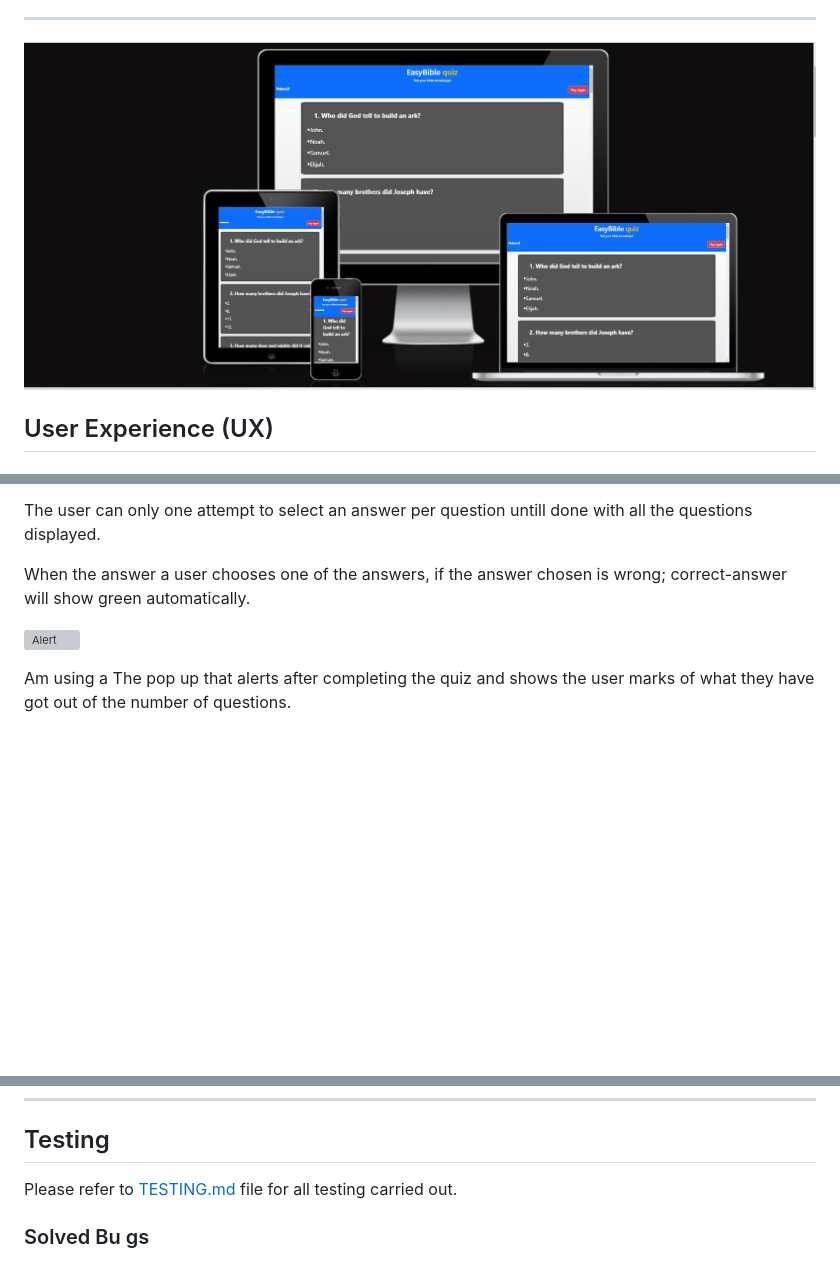
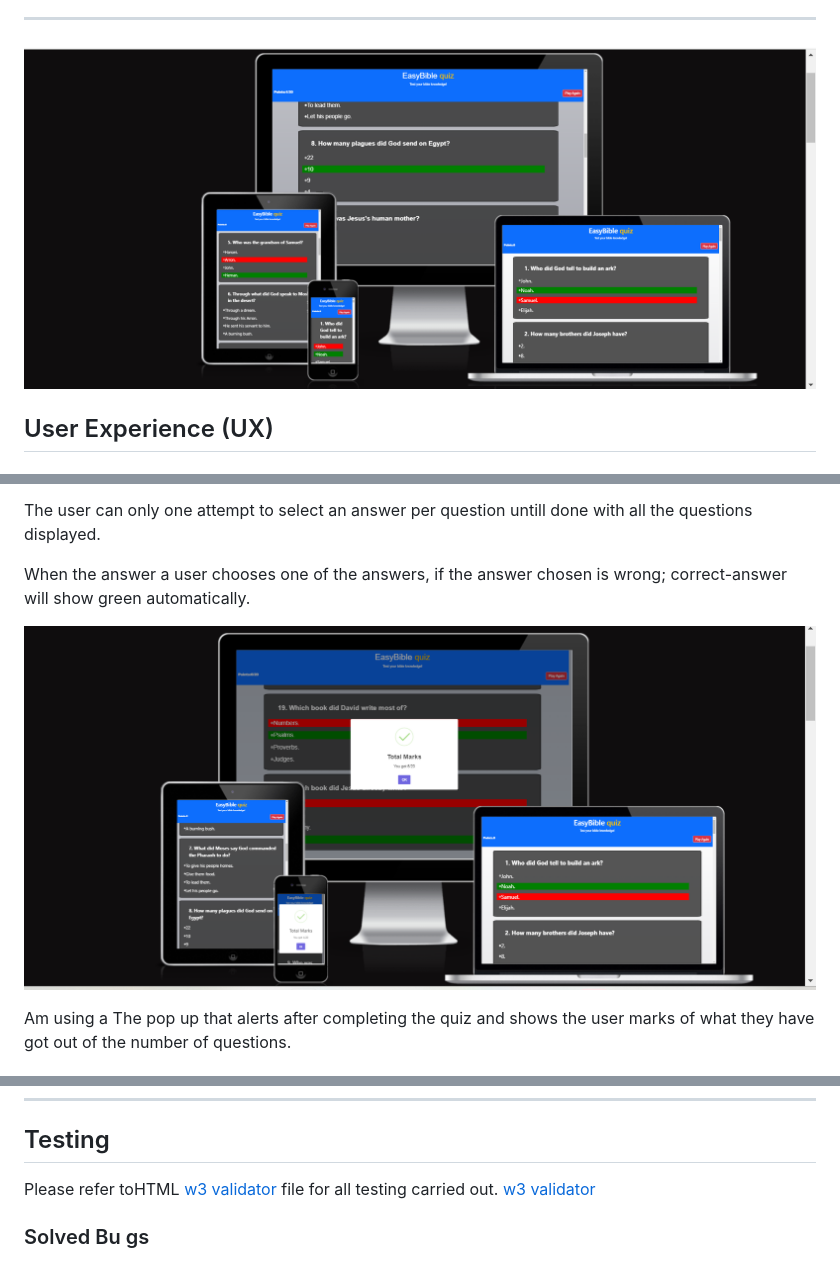
Before and after one commit to Graciekan21/easybible, a Markdown page: README.md, 3 parts joined by grey strips. Rendered like a GitHub page; pictures changed too: documentation/features/answer.png (added); blank space fills up the shorter version; grey boxes are pictures that could not be loaded.

```diff
--- a/README.md
+++ b/README.md
@@ -65,7 +65,7 @@ Reaching a Global Audience: With the rise of online platforms, individuals and o
 
 ---
 
-![Quiz](/documentation/features/easybible.png)
+![Quiz](/documentation/features/answer.png)
 
 ## User Experience (UX)
 
@@ -136,7 +132,7 @@ The user can only one attempt to select an answer per question untill done with
 
 When the answer a user chooses one of the answers, if the answer chosen is wrong; correct-answer will show green automatically.
 
-![Alert](/documentation/features/answers.png)
+![Alert](/documentation/features/marks.png)
 
 Am using a The pop up that alerts after completing the quiz and shows the user marks of what they have  got out of the number of questions.
 
@@ -229,7 +225,8 @@ To clone the repository:
 
 ## Testing
 
-Please refer to [TESTING.md](TESTING.md) file for all testing carried out.
+Please refer toHTML  [w3 validator](/documentation/features/w3.png/) file for all testing carried out.
+[w3 validator](/testing/w3%20validator.png)
 
 ### Solved Bu gs
 
```
Also changed, not shown: other parts of README.md (+2 -6 lines), testing/w3 validator.png (added), 2 other files.
